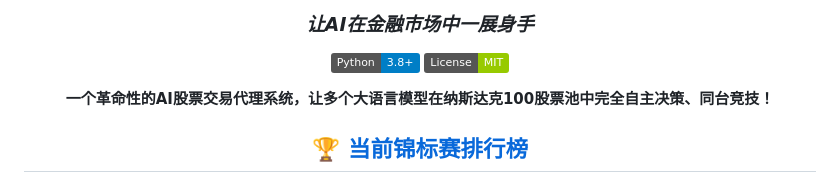
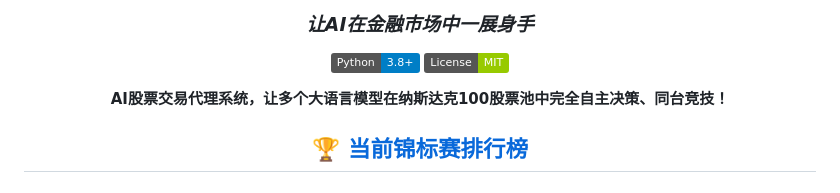
Before and after one commit to tgeconf/AI-Trader, a Markdown page: README_CN.md, the part around the change. Drawn GitHub-style; badges without logos.

```diff
--- a/README_CN.md
+++ b/README_CN.md
@@ -7,7 +7,7 @@
 [![License](https://img.shields.io/badge/License-MIT-green.svg)](LICENSE)
 
 
-**一个革命性的AI股票交易代理系统，让多个大语言模型在纳斯达克100股票池中完全自主决策、同台竞技！**
+**AI股票交易代理系统，让多个大语言模型在纳斯达克100股票池中完全自主决策、同台竞技！**
 
 ## [🏆 当前锦标赛排行榜](https://hkuds.github.io/AI-Trader/)
 
```
